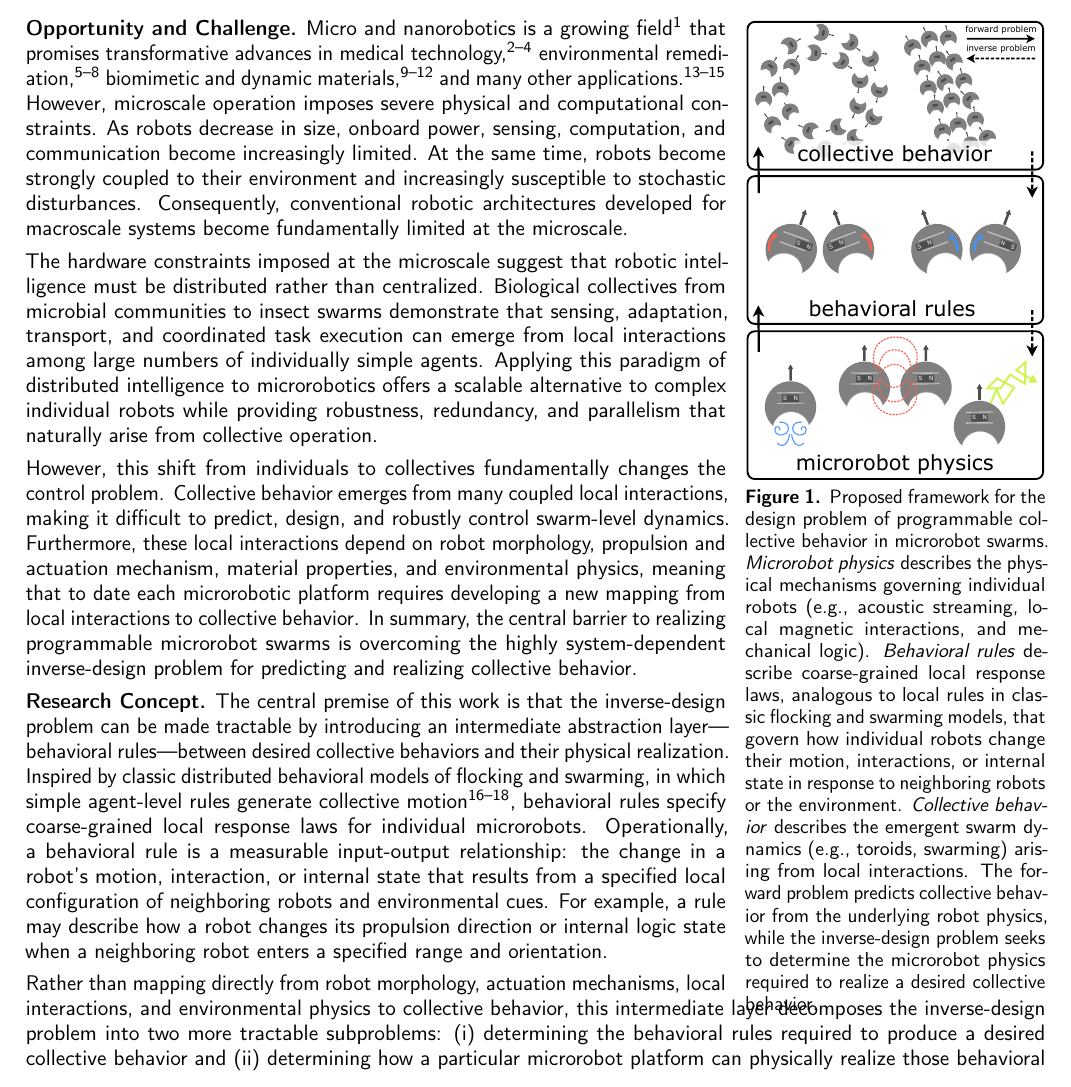
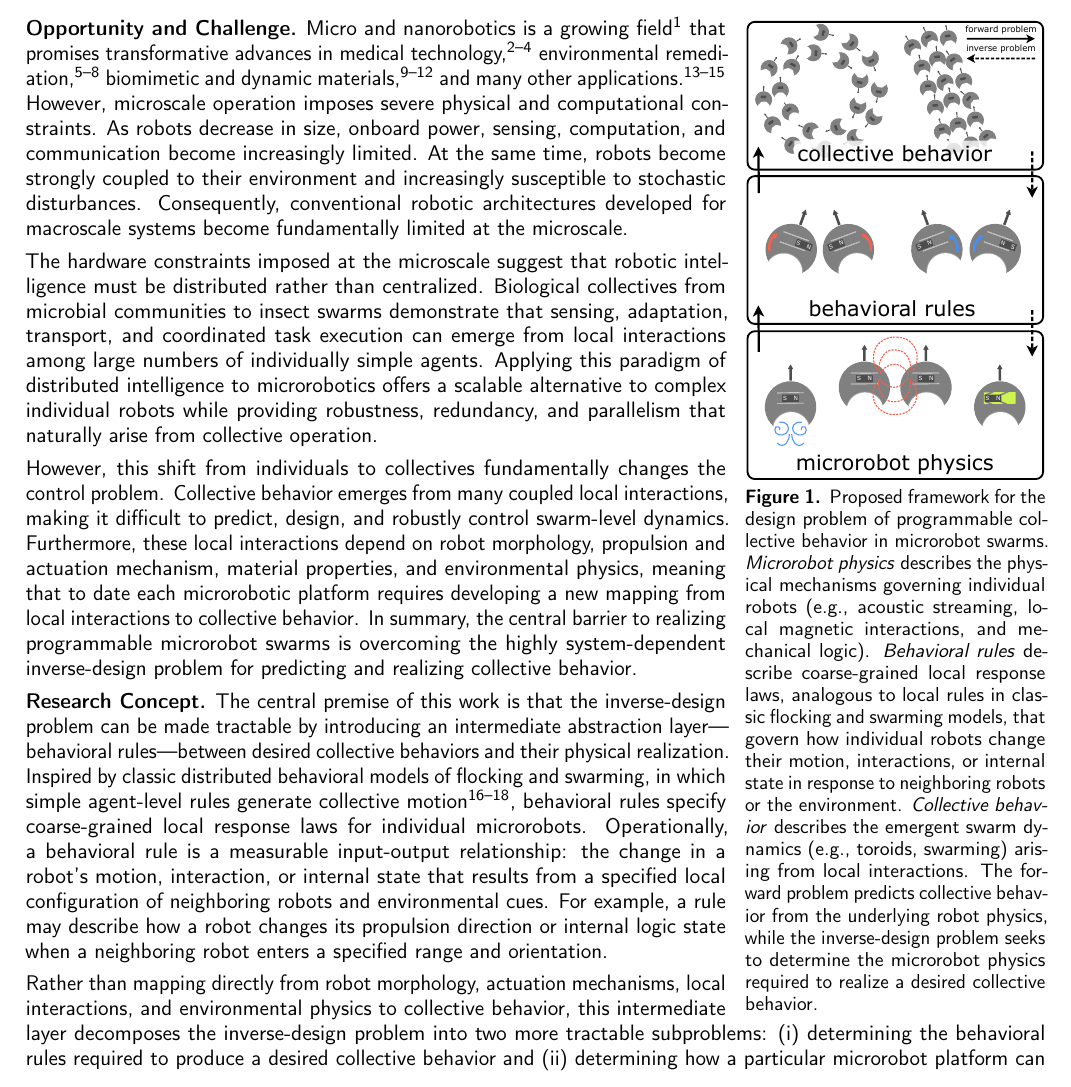
Before and after one commit to treedoug/2026-Microrobots_NSF, a LaTeX document (whitepaper/NSF_white_paper.tex): part of page 1 of 3, cut so that both start at the same text. Compiled offline with pdfLaTeX.

Commit message:
v2 ready for review from collabs

```diff
--- a/whitepaper/NSF_white_paper.tex
+++ b/whitepaper/NSF_white_paper.tex
@@ -132,10 +132,10 @@
 % \section*{Introduction}
 % {{{
 
-\begin{wrapfigure}[38]{r}{2.15in}
+\begin{wrapfigure}[39]{r}{2.15in}
   \centering
   \vspace{-1.0\baselineskip}
-  \includegraphics[width=2.15in]{figs/fig-inverse_design.pdf}
+  \includegraphics[width=2.15in]{figs/fig-inverse_design_v2.pdf}
   \vspace{-19pt}
   \caption{
 Proposed framework for the design problem of programmable collective behavior in microrobot swarms.
```
Also changed, not shown: whitepaper/NSF_white_paper.bbl, whitepaper/NSF_white_paper.pdf, whitepaper/figs/fig-inverse_design.pdf (deleted), whitepaper/figs/fig-inverse_design_v2.pdf (added), 4 other files.
